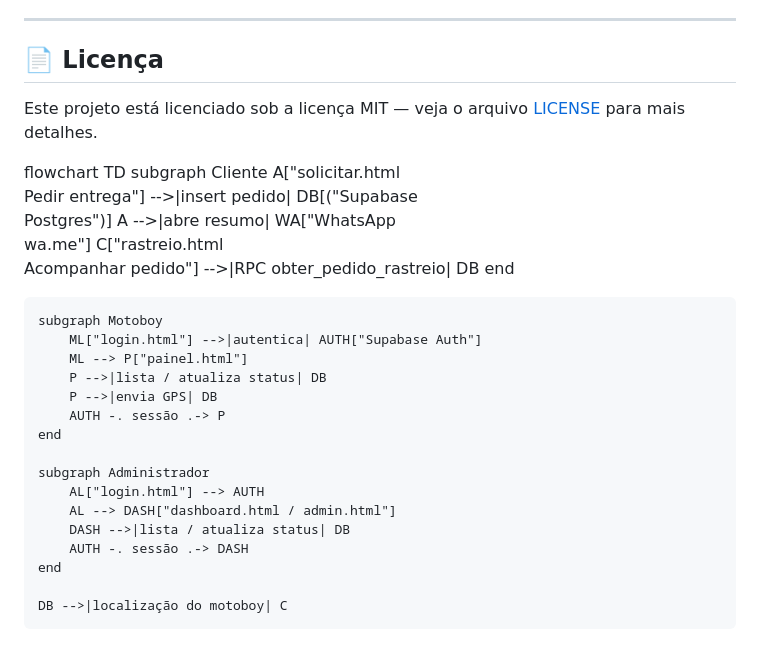
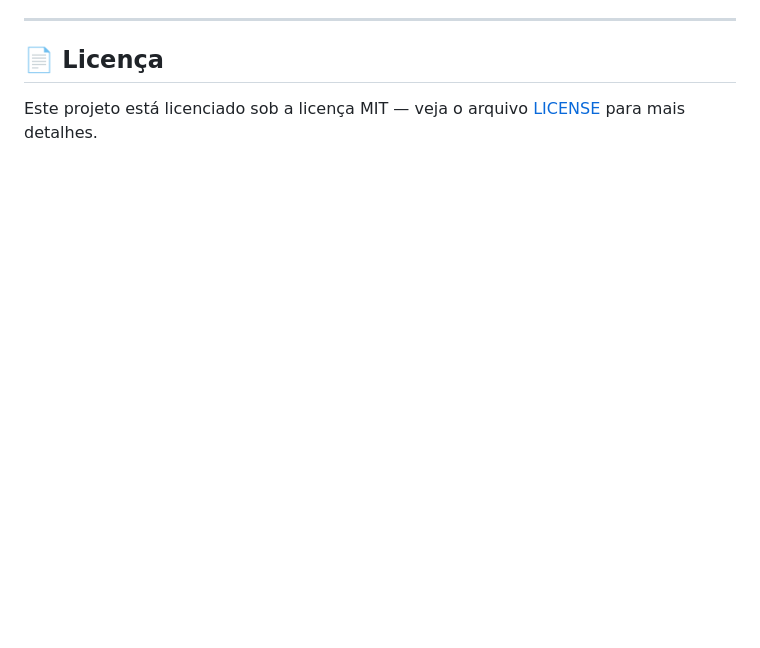
Before and after one commit to FagnerGaru/ClickEntrega, a Markdown page: README.md, the part around the change. GitHub-like rendering; blank space fills up the shorter version.

Commit message:
Remove flowchart from README
Removed flowchart depicting the system architecture.

```diff
--- a/README.md
+++ b/README.md
@@ -189,27 +189,3 @@ No Supabase, vá em **Authentication → Users → Add User** e crie o email e s
 ## 📄 Licença
 
 Este projeto está licenciado sob a licença MIT — veja o arquivo [LICENSE](LICENSE) para mais detalhes.
-
-flowchart TD
-    subgraph Cliente
-        A["solicitar.html<br/>Pedir entrega"] -->|insert pedido| DB[("Supabase<br/>Postgres")]
-        A -->|abre resumo| WA["WhatsApp<br/>wa.me"]
-        C["rastreio.html<br/>Acompanhar pedido"] -->|RPC obter_pedido_rastreio| DB
-    end
-
-    subgraph Motoboy
-        ML["login.html"] -->|autentica| AUTH["Supabase Auth"]
-        ML --> P["painel.html"]
-        P -->|lista / atualiza status| DB
-        P -->|envia GPS| DB
-        AUTH -. sessão .-> P
-    end
-
-    subgraph Administrador
-        AL["login.html"] --> AUTH
-        AL --> DASH["dashboard.html / admin.html"]
-        DASH -->|lista / atualiza status| DB
-        AUTH -. sessão .-> DASH
-    end
-
-    DB -->|localização do motoboy| C
```
